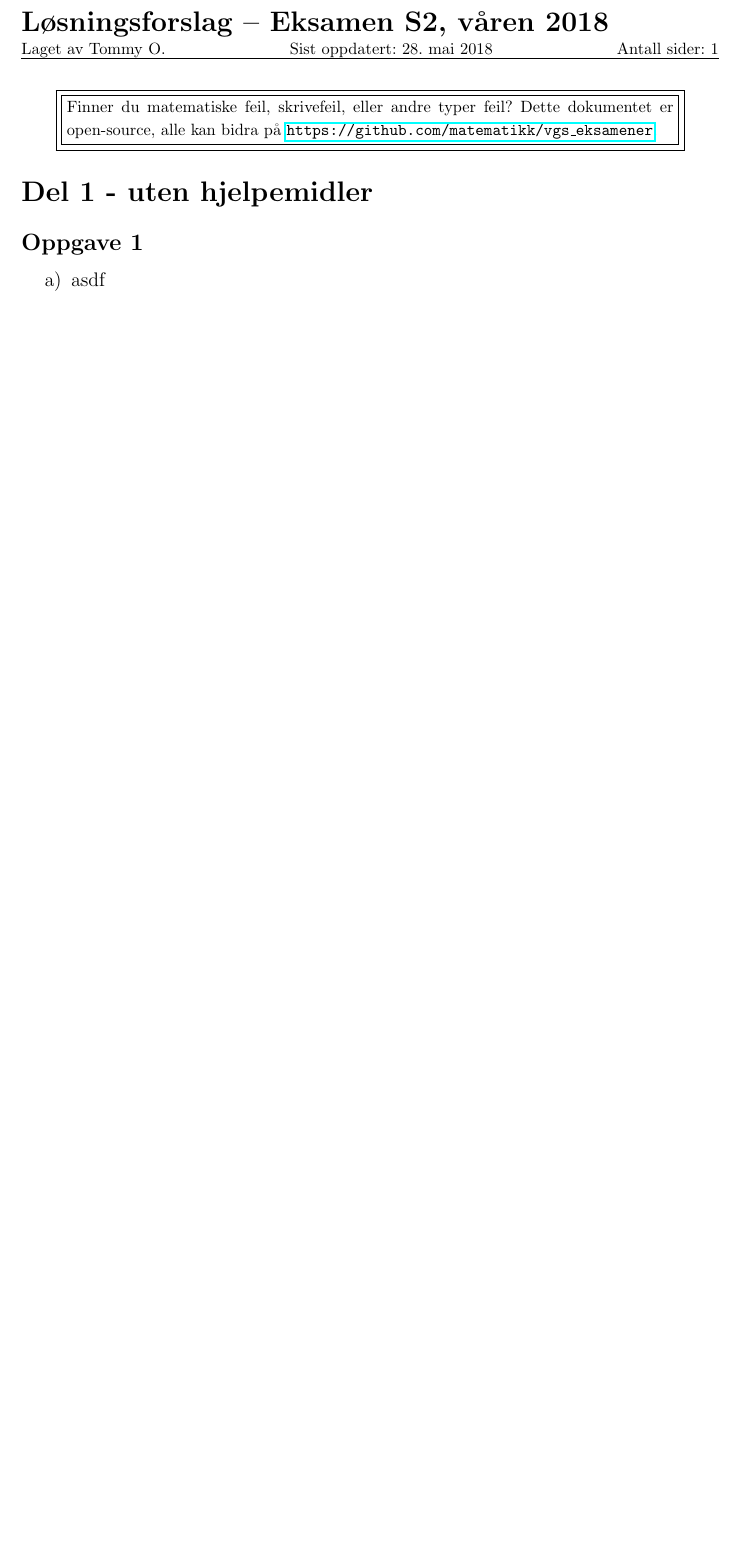
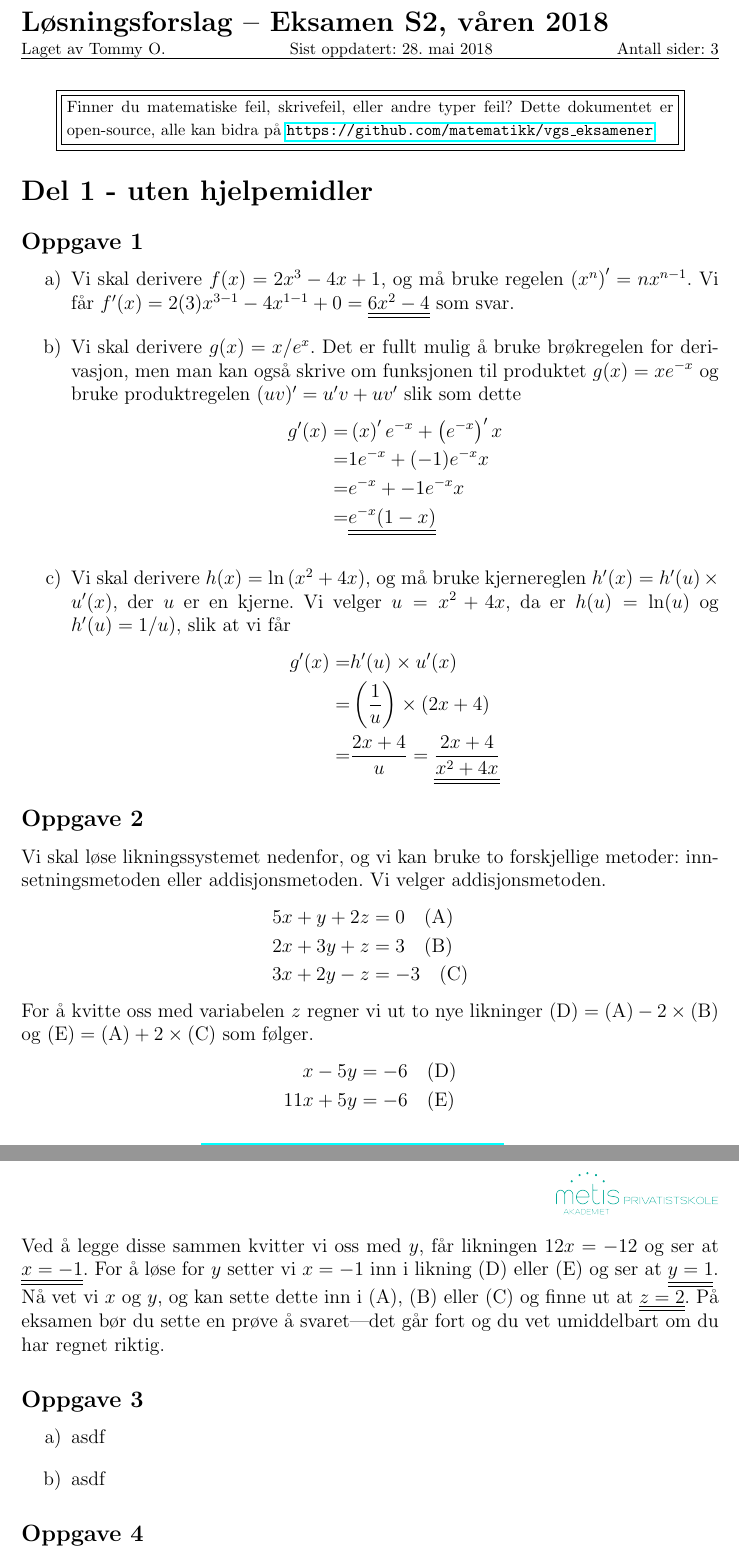
Before and after one commit to matematikk/vgs_eksamener, a LaTeX document (løsningsforslag/S2/S2_18V/S2_18V_lf.tex): part of the page before the commit and two parts of pages 1 and 2 of 3 after it, the two joined at a grey line, cut so that both start at the same text, the shorter picture padded with empty space. Compiled offline with pdfLaTeX.

Commit message:
Oppgave 1 og 2, del 1, S2 V18

```diff
--- a/løsningsforslag/S2/S2_18V/S2_18V_lf.tex
+++ b/løsningsforslag/S2/S2_18V/S2_18V_lf.tex
@@ -39,5 +39,48 @@
 \subsection*{Oppgave 1}
 \begin{easylist}[enumerate]
 \ListProperties(Style2*=,Numbers=a,Numbers1=l,FinalMark={)})
-# asdf
+# Vi skal derivere $f(x) = 2x^3 - 4x + 1$, og må bruke regelen $\left(x^n\right)' = nx^{n-1}$.
+Vi får $f'(x) = 2(3)x^{3-1} - 4 x ^{1-1} + 0 = \answer{6x^2 - 4}$ som svar.
+
+# Vi skal derivere $g(x) = x / e^x$. Det er fullt mulig å bruke brøkregelen for derivasjon, men man kan også skrive om funksjonen til produktet $g(x) = x e^{-x}$ og bruke produktregelen $(uv)' = u'v + uv'$ slik som dette
+\begin{align*}
+	g'(x) =& \left(x \right)' e^{-x} + \left( e^{-x} \right)' x \\
+	=& 1 e^{-x} + (-1)e^{-x}  x \\
+	=& e^{-x} + -1e^{-x}  x \\
+	=& \answer{e^{-x}(1 - x)  }
+\end{align*}
+# Vi skal derivere $h(x) = \ln \left( x^2 + 4x\right)$, og må bruke kjernereglen $h'(x) = h'(u) \times u'(x)$, der $u$ er en kjerne.
+Vi velger $u =x^2 + 4x$, da er $h(u) = \ln(u)$ og $h'(u) = 1/u)$, slik at vi får
+\begin{align*}
+	g'(x) =& h'(u) \times u'(x) \\
+	=& \left( \frac{1}{u}  \right) \times \left( 2x + 4 \right) \\
+	=& \frac{2x + 4}{u} =  \answer{\frac{2x + 4}{x^2 + 4x}}
+\end{align*}
 \end{easylist}
+
+\subsection*{Oppgave 2}
+Vi skal løse likningssystemet nedenfor, og vi kan bruke to forskjellige metoder: innsetningsmetoden eller addisjonsmetoden.
+Vi velger addisjonsmetoden.
+\begin{align*}
+	5 x + y + 2 z &= 0 \quad (\text{A})\\
+	2 x + 3 y + z &= 3 \quad (\text{B})\\
+	3 x + 2 y - z &= -3 \quad (\text{C})
+\end{align*}
+For å kvitte oss med variabelen $z$ regner vi ut to nye likninger $(\text{D}) = (\text{A}) - 2 \times (\text{B})$ og $(\text{E}) = (\text{A}) + 2 \times (\text{C})$ som følger.
+\begin{align*}
+	x - 5y  &= -6 \quad (\text{D})\\
+	11 x + 5 y  &= -6 \quad (\text{E})
+\end{align*}
+Ved å legge disse sammen kvitter vi oss med $y$, får likningen $12x = -12$ og ser at $\answer{x = -1}$.
+For å løse for $y$ setter vi $x=-1$ inn i likning $(\text{D})$ eller $(\text{E})$ og ser at $\answer{y = 1}$.
+Nå vet vi $x$ og $y$, og kan sette dette inn i $(\text{A})$, $(\text{B})$ eller $(\text{C})$ og finne ut at $\answer{z = 2}$.
+På eksamen bør du sette en prøve å svaret---det går fort og du vet umiddelbart om du har regnet riktig.
+
+\subsection*{Oppgave 3}
+\begin{easylist}[enumerate]
+	\ListProperties(Style2*=,Numbers=a,Numbers1=l,FinalMark={)})
+	# asdf
+	# asdf
+\end{easylist}
+
+\subsection*{Oppgave 4}
@@ -54,0 +138 @@
+	# asdf
```
Also changed, not shown: løsningsforslag/S2/S2_18V/S2_18V_lf.pdf, løsningsforslag/S2/S2_18V/S2_18V_lf.tex (64 more changed lines).
